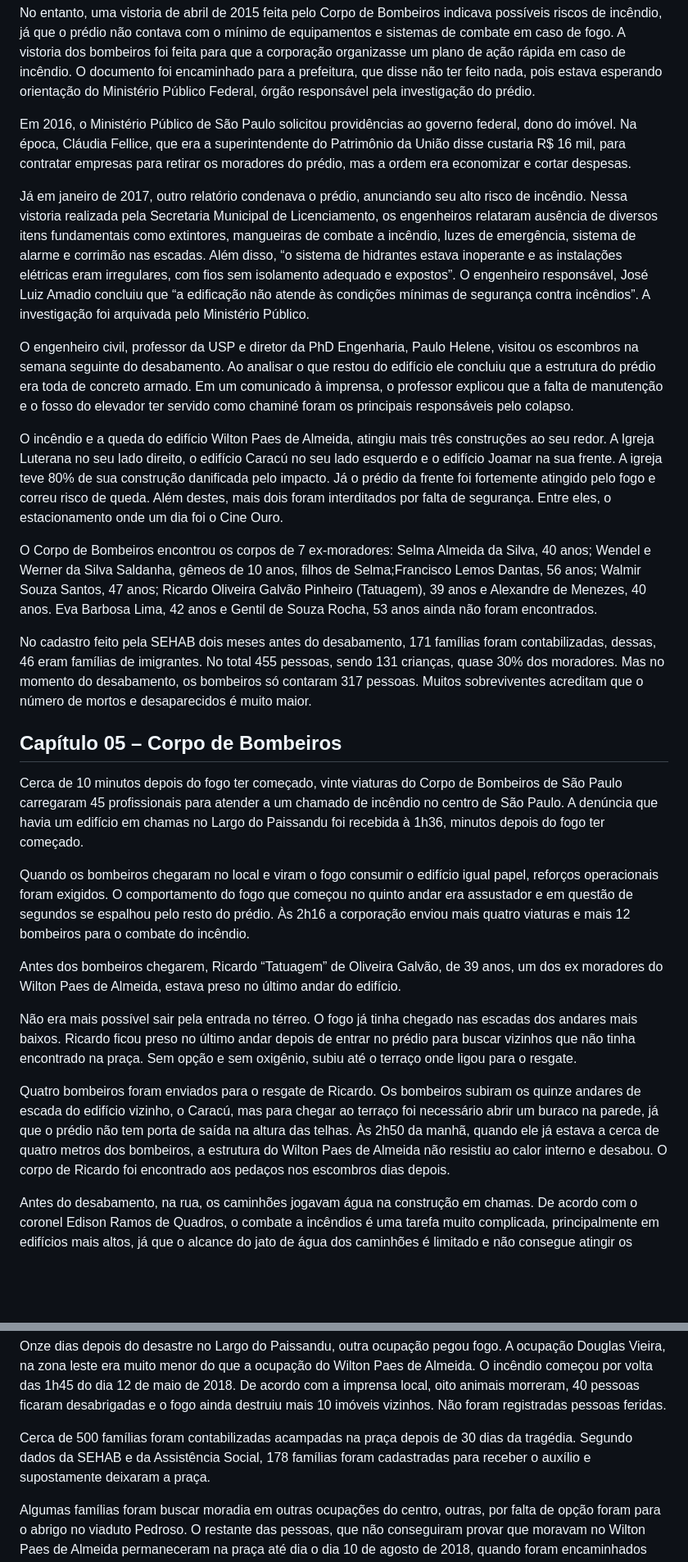
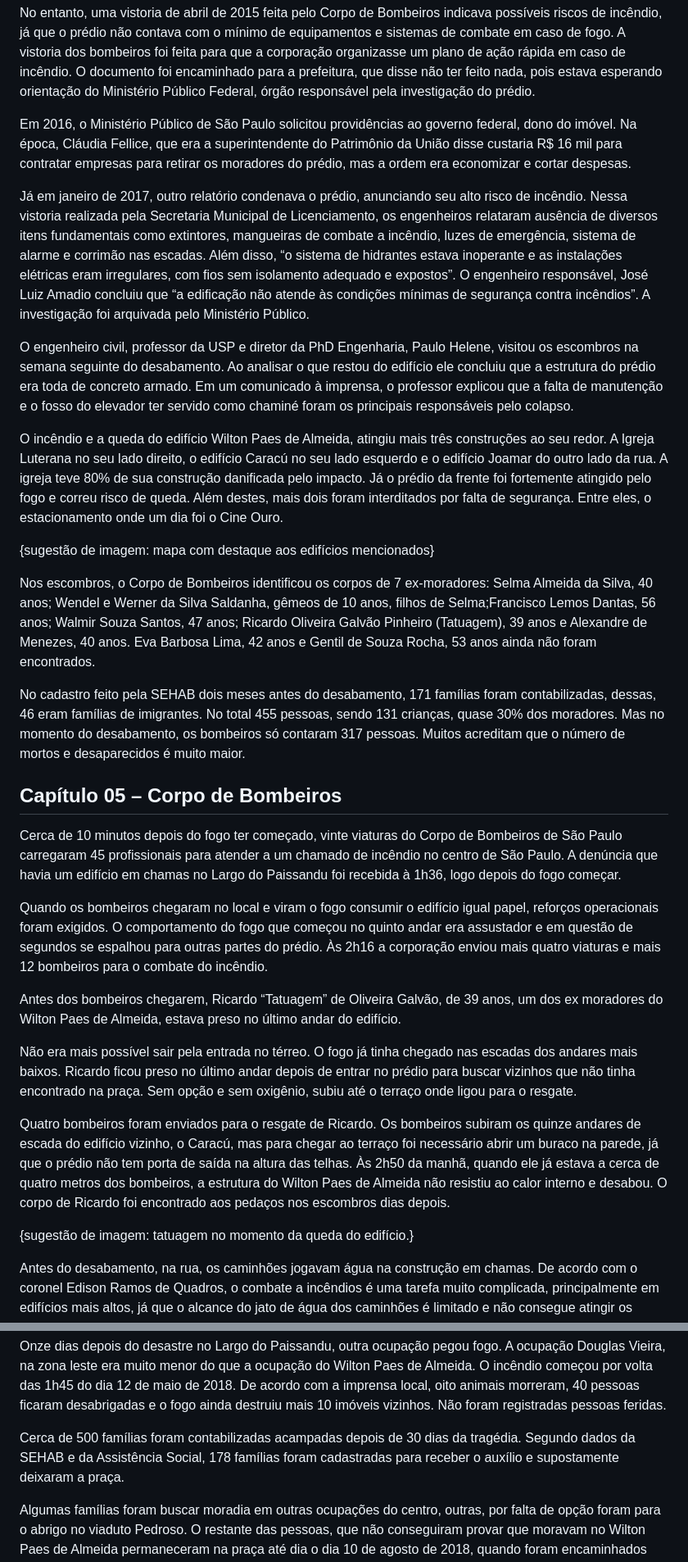
Before and after one commit to petry078/depois-do-fogo, a Markdown page: README.md, 2 parts joined by grey strips. Shown at 82% size. Drawn GitHub-style; blank space fills up the shorter version.

```diff
--- a/README.md
+++ b/README.md
@@ -316,29 +316,33 @@ O engenheiro Álvaro de Godoy Filho, um dos responsáveis por esses documentos,
 
 No entanto, uma vistoria de abril de 2015 feita pelo Corpo de Bombeiros indicava possíveis riscos de incêndio, já que o prédio não contava com o mínimo de equipamentos e sistemas de combate em caso de fogo. A vistoria dos bombeiros foi feita para que a corporação organizasse um plano de ação rápida em caso de incêndio. O documento foi encaminhado para a prefeitura, que disse não ter feito nada, pois estava esperando orientação do Ministério Público Federal, órgão responsável pela investigação do prédio.
 
-Em 2016, o Ministério Público de São Paulo solicitou providências ao governo federal, dono do imóvel. Na época, Cláudia Fellice, que era a superintendente do Patrimônio da União disse custaria R$ 16 mil, para contratar empresas para retirar os moradores do prédio, mas a ordem era economizar e cortar despesas.
+Em 2016, o Ministério Público de São Paulo solicitou providências ao governo federal, dono do imóvel. Na época, Cláudia Fellice, que era a superintendente do Patrimônio da União disse custaria R$ 16 mil para contratar empresas para retirar os moradores do prédio, mas a ordem era economizar e cortar despesas.
 
 Já em janeiro de 2017, outro relatório condenava o prédio, anunciando seu alto risco de incêndio. Nessa vistoria realizada pela Secretaria Municipal de Licenciamento, os engenheiros relataram ausência de diversos itens fundamentais como extintores, mangueiras de combate a incêndio, luzes de emergência, sistema de alarme e corrimão nas escadas. Além disso, “o sistema de hidrantes estava inoperante e as instalações elétricas eram irregulares, com fios sem isolamento adequado e expostos”. O engenheiro responsável, José Luiz Amadio concluiu que “a edificação não atende às condições mínimas de segurança contra incêndios”. A investigação foi arquivada pelo Ministério Público.
 
 O engenheiro civil, professor da USP e diretor da PhD Engenharia, Paulo Helene, visitou os escombros na semana seguinte do desabamento. Ao analisar o que restou do edifício ele concluiu que a estrutura do prédio era toda de concreto armado. Em um comunicado à imprensa, o professor explicou que a falta de manutenção e o fosso do elevador ter servido como chaminé foram os principais responsáveis pelo colapso.
 
-O incêndio e a queda do edifício Wilton Paes de Almeida, atingiu mais três construções ao seu redor. A Igreja Luterana no seu lado direito, o edifício Caracú no seu lado esquerdo e o edifício Joamar na sua frente. A igreja teve 80% de sua construção danificada pelo impacto. Já o prédio da frente foi fortemente atingido pelo fogo e correu risco de queda. Além destes, mais dois foram interditados por falta de segurança. Entre eles, o estacionamento onde um dia foi o Cine Ouro.
+O incêndio e a queda do edifício Wilton Paes de Almeida, atingiu mais três construções ao seu redor. A Igreja Luterana no seu lado direito, o edifício Caracú no seu lado esquerdo e o edifício Joamar do outro lado da rua. A igreja teve 80% de sua construção danificada pelo impacto. Já o prédio da frente foi fortemente atingido pelo fogo e correu risco de queda. Além destes, mais dois foram interditados por falta de segurança. Entre eles, o estacionamento onde um dia foi o Cine Ouro.
 
-O Corpo de Bombeiros encontrou os corpos de 7 ex-moradores: Selma Almeida da Silva, 40 anos; Wendel e Werner da Silva Saldanha, gêmeos de 10 anos, filhos de Selma;Francisco Lemos Dantas, 56 anos; Walmir Souza Santos, 47 anos; Ricardo Oliveira Galvão Pinheiro (Tatuagem), 39 anos e Alexandre de Menezes, 40 anos. Eva Barbosa Lima, 42 anos e Gentil de Souza Rocha, 53 anos ainda não foram encontrados.
+{sugestão de imagem: mapa com destaque aos edifícios mencionados}
 
-No cadastro feito pela SEHAB dois meses antes do desabamento, 171 famílias foram contabilizadas, dessas, 46 eram famílias de imigrantes. No total 455 pessoas, sendo 131 crianças, quase 30% dos moradores. Mas no momento do desabamento, os bombeiros só contaram 317 pessoas. Muitos sobreviventes acreditam que o número de mortos e desaparecidos é muito maior.
+Nos escombros, o Corpo de Bombeiros identificou os corpos de 7 ex-moradores: Selma Almeida da Silva, 40 anos; Wendel e Werner da Silva Saldanha, gêmeos de 10 anos, filhos de Selma;Francisco Lemos Dantas, 56 anos; Walmir Souza Santos, 47 anos; Ricardo Oliveira Galvão Pinheiro (Tatuagem), 39 anos e Alexandre de Menezes, 40 anos. Eva Barbosa Lima, 42 anos e Gentil de Souza Rocha, 53 anos ainda não foram encontrados.
+
+No cadastro feito pela SEHAB dois meses antes do desabamento, 171 famílias foram contabilizadas, dessas, 46 eram famílias de imigrantes. No total 455 pessoas, sendo 131 crianças, quase 30% dos moradores. Mas no momento do desabamento, os bombeiros só contaram 317 pessoas. Muitos acreditam que o número de mortos e desaparecidos é muito maior.
 
 ## Capítulo 05 – Corpo de Bombeiros
 
-Cerca de 10 minutos depois do fogo ter começado, vinte viaturas do Corpo de Bombeiros de São Paulo carregaram 45 profissionais para atender a um chamado de incêndio no centro de São Paulo. A denúncia que havia um edifício em chamas no Largo do Paissandu foi recebida à 1h36, minutos depois do fogo ter começado.
+Cerca de 10 minutos depois do fogo ter começado, vinte viaturas do Corpo de Bombeiros de São Paulo carregaram 45 profissionais para atender a um chamado de incêndio no centro de São Paulo. A denúncia que havia um edifício em chamas no Largo do Paissandu foi recebida à 1h36, logo depois do fogo começar.
 
-Quando os bombeiros chegaram no local e viram o fogo consumir o edifício igual papel, reforços operacionais foram exigidos. O comportamento do fogo que começou no quinto andar era assustador e em questão de segundos se espalhou pelo resto do prédio. Às 2h16 a corporação enviou mais quatro viaturas e mais 12 bombeiros para o combate do incêndio.
+Quando os bombeiros chegaram no local e viram o fogo consumir o edifício igual papel, reforços operacionais foram exigidos. O comportamento do fogo que começou no quinto andar era assustador e em questão de segundos se espalhou para outras partes do prédio. Às 2h16 a corporação enviou mais quatro viaturas e mais 12 bombeiros para o combate do incêndio.
 
 Antes dos bombeiros chegarem, Ricardo “Tatuagem” de Oliveira Galvão, de 39 anos, um dos ex moradores do Wilton Paes de Almeida, estava preso no último andar do edifício.
 
 Não era mais possível sair pela entrada no térreo. O fogo já tinha chegado nas escadas dos andares mais baixos. Ricardo ficou preso no último andar depois de entrar no prédio para buscar vizinhos que não tinha encontrado na praça. Sem opção e sem oxigênio, subiu até o terraço onde ligou para o resgate.
 
 Quatro bombeiros foram enviados para o resgate de Ricardo. Os bombeiros subiram os quinze andares de escada do edifício vizinho, o Caracú, mas para chegar ao terraço foi necessário abrir um buraco na parede, já que o prédio não tem porta de saída na altura das telhas. Às 2h50 da manhã, quando ele já estava a cerca de quatro metros dos bombeiros, a estrutura do Wilton Paes de Almeida não resistiu ao calor interno e desabou. O corpo de Ricardo foi encontrado aos pedaços nos escombros dias depois.
+
+{sugestão de imagem: tatuagem no momento da queda do edifício.}
 
 Antes do desabamento, na rua, os caminhões jogavam água na construção em chamas. De acordo com o coronel Edison Ramos de Quadros, o combate a incêndios é uma tarefa muito complicada, principalmente em edifícios mais altos, já que o alcance do jato de água dos caminhões é limitado e não consegue atingir os andares mais altos. A água então foi utilizada para reduzir a temperatura interna no edifício, para garantir que mais pessoas conseguissem chegar até a saída, além de tornar possível a entrada de bombeiros de resgate.
 
@@ -430,7 +434,7 @@ Márcia Terlizzi, da SEHAB foi a responsável por representar a prefeitura nas n
 
 Onze dias depois do desastre no Largo do Paissandu, outra ocupação pegou fogo. A ocupação Douglas Vieira, na zona leste era muito menor do que a ocupação do Wilton Paes de Almeida. O incêndio começou por volta das 1h45 do dia 12 de maio de 2018. De acordo com a imprensa local, oito animais morreram, 40 pessoas ficaram desabrigadas e o fogo ainda destruiu mais 10 imóveis vizinhos. Não foram registradas pessoas feridas.
 
-Cerca de 500 famílias foram contabilizadas acampadas na praça depois de 30 dias da tragédia. Segundo dados da SEHAB e da Assistência Social, 178 famílias foram cadastradas para receber o auxílio e supostamente deixaram a praça.
+Cerca de 500 famílias foram contabilizadas acampadas depois de 30 dias da tragédia. Segundo dados da SEHAB e da Assistência Social, 178 famílias foram cadastradas para receber o auxílio e supostamente deixaram a praça.
 
 Algumas famílias foram buscar moradia em outras ocupações do centro, outras, por falta de opção foram para o abrigo no viaduto Pedroso. O restante das pessoas, que não conseguiram provar que moravam no Wilton Paes de Almeida permaneceram na praça até dia o dia 10 de agosto de 2018, quando foram encaminhados para o recém inaugurado Centro Temporário de Acolhimento (CTA) Canindé, pela Companhia de Desenvolvimento Habitacional e Urbano (CDHU). O CTA Canindé fica no começo da zona norte, a pouco menos de 4 km do Largo do Paissandu.
 
```
Also changed, not shown: other parts of README.md (+19 -19 lines).
